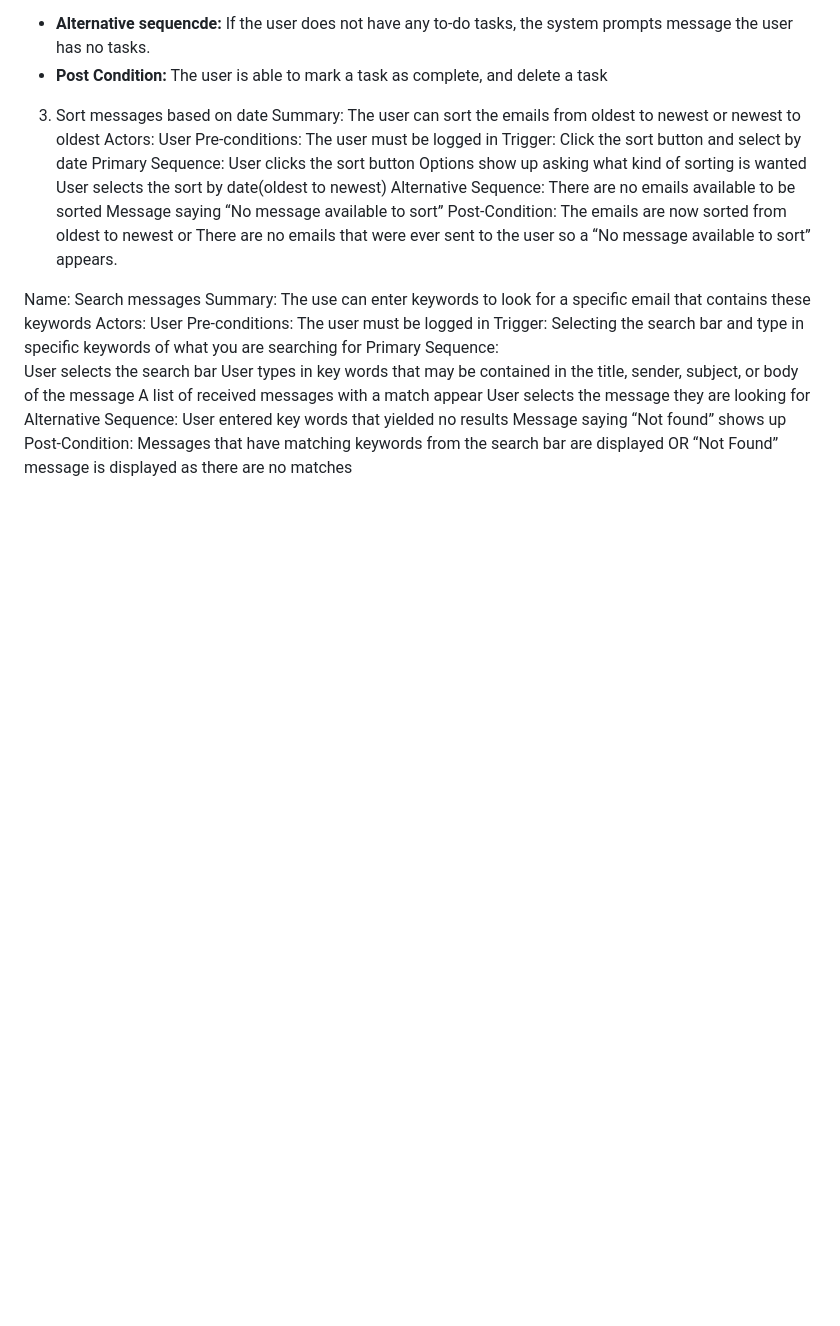
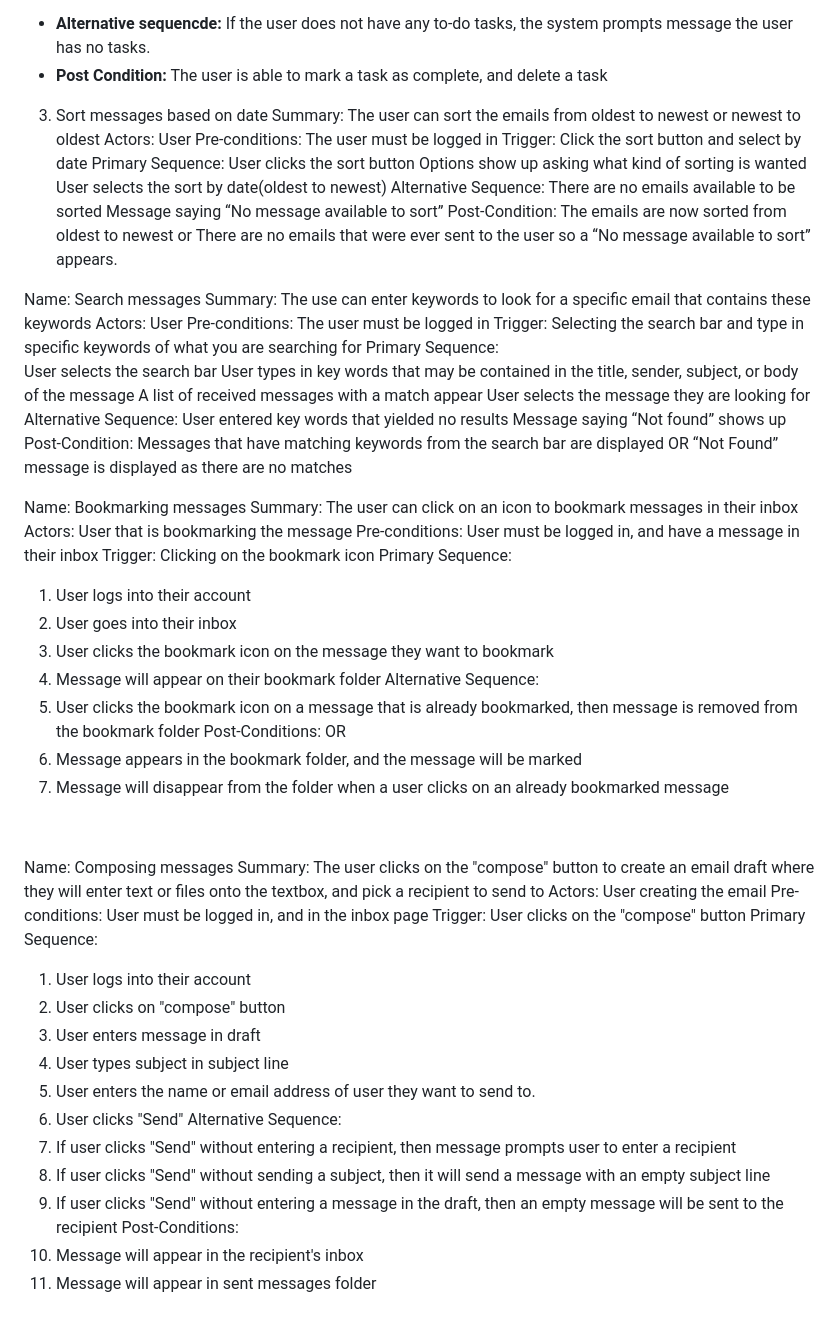
Before and after one commit to trungtran1234/EmailApp, a Markdown page: requirements.md, the part around the change. Rendered like a GitHub page; blank space fills up the shorter version.

Commit message:
use case for composing and bookmarking

```diff
--- a/requirements.md
+++ b/requirements.md
@@ -90,3 +90,39 @@ Alternative Sequence: User entered key words that yielded no results
 Message saying “Not found” shows up
 	Post-Condition: Messages that have matching keywords from the search bar are displayed OR “Not Found”
 message is displayed as there are no matches
+
+
+Name: Bookmarking messages
+Summary: The user can click on an icon to bookmark messages in their inbox Actors: User that is bookmarking the message
+Pre-conditions: User must be logged in, and have a message in their inbox Trigger: Clicking on the bookmark icon
+Primary Sequence:
+1. User logs into their account
+2. User goes into their inbox
+3. User clicks the bookmark icon on the message they want to bookmark
+4. Message will appear on their bookmark folder
+Alternative Sequence:
+1. User clicks the bookmark icon on a message that is already bookmarked, then message is removed from the bookmark folder Post-Conditions:
+OR
+1. Message appears in the bookmark folder, and the message will be marked
+1. Message will disappear from the folder when a user clicks on an already bookmarked message
+
+﻿
+
+Name: Composing messages
+Summary: The user clicks on the "compose" button to create an email draft where they will enter text or files onto the textbox, and pick a recipient to send to Actors: User creating the email
+Pre-conditions: User must be logged in, and in the inbox page
+Trigger: User clicks on the "compose" button
+Primary Sequence:
+1. User logs into their account
+2. User clicks on "compose" button
+3. User enters message in draft
+4. User types subject in subject line
+5. User enters the name or email address of user they want to send to.
+6. User clicks "Send"
+Alternative Sequence:
+1. If user clicks "Send" without entering a recipient, then message prompts user to enter a recipient
+2. If user clicks "Send" without sending a subject, then it will send a message with an empty subject line
+3. If user clicks "Send" without entering a message in the draft, then an empty message will be sent to the recipient
+Post-Conditions:
+1. Message will appear in the recipient's inbox
+2. Message will appear in sent messages folder
```
